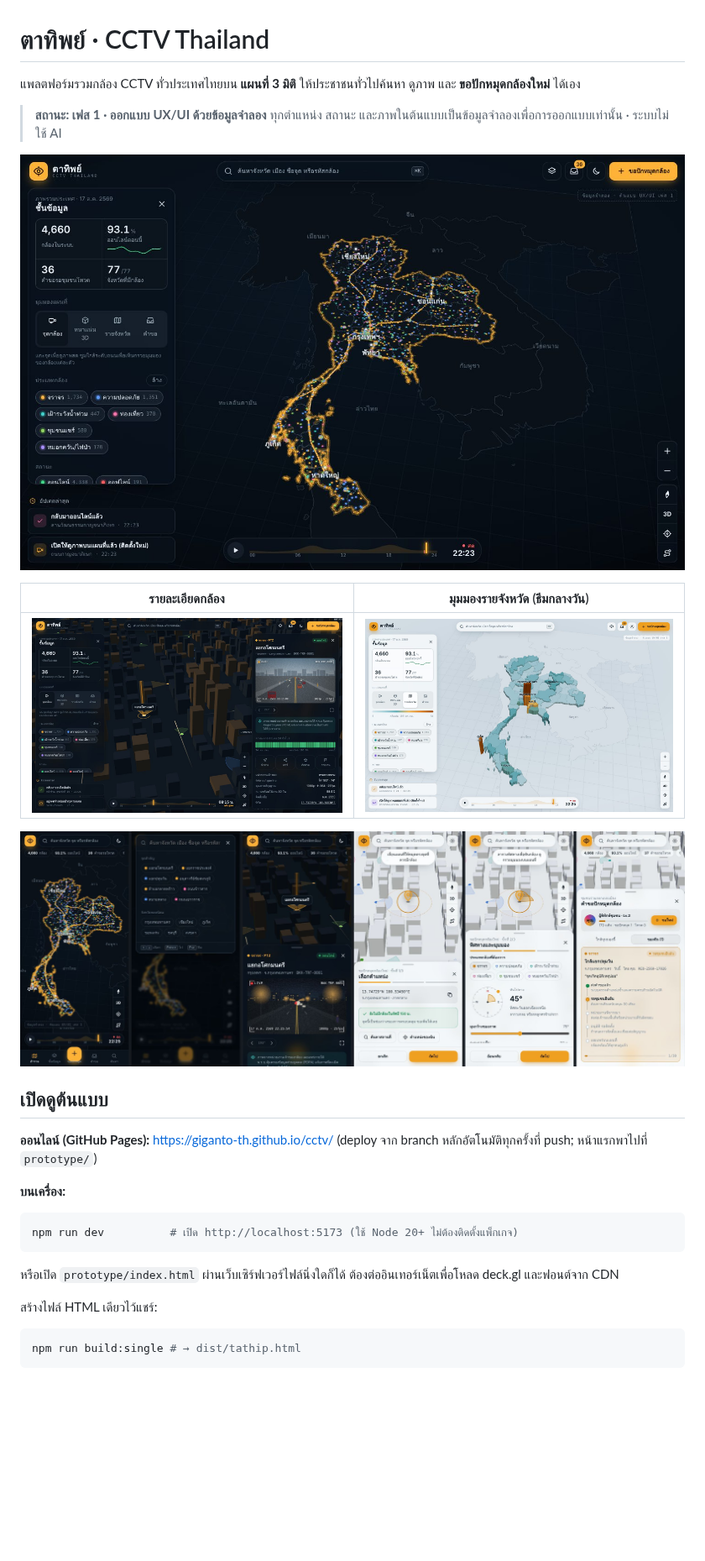
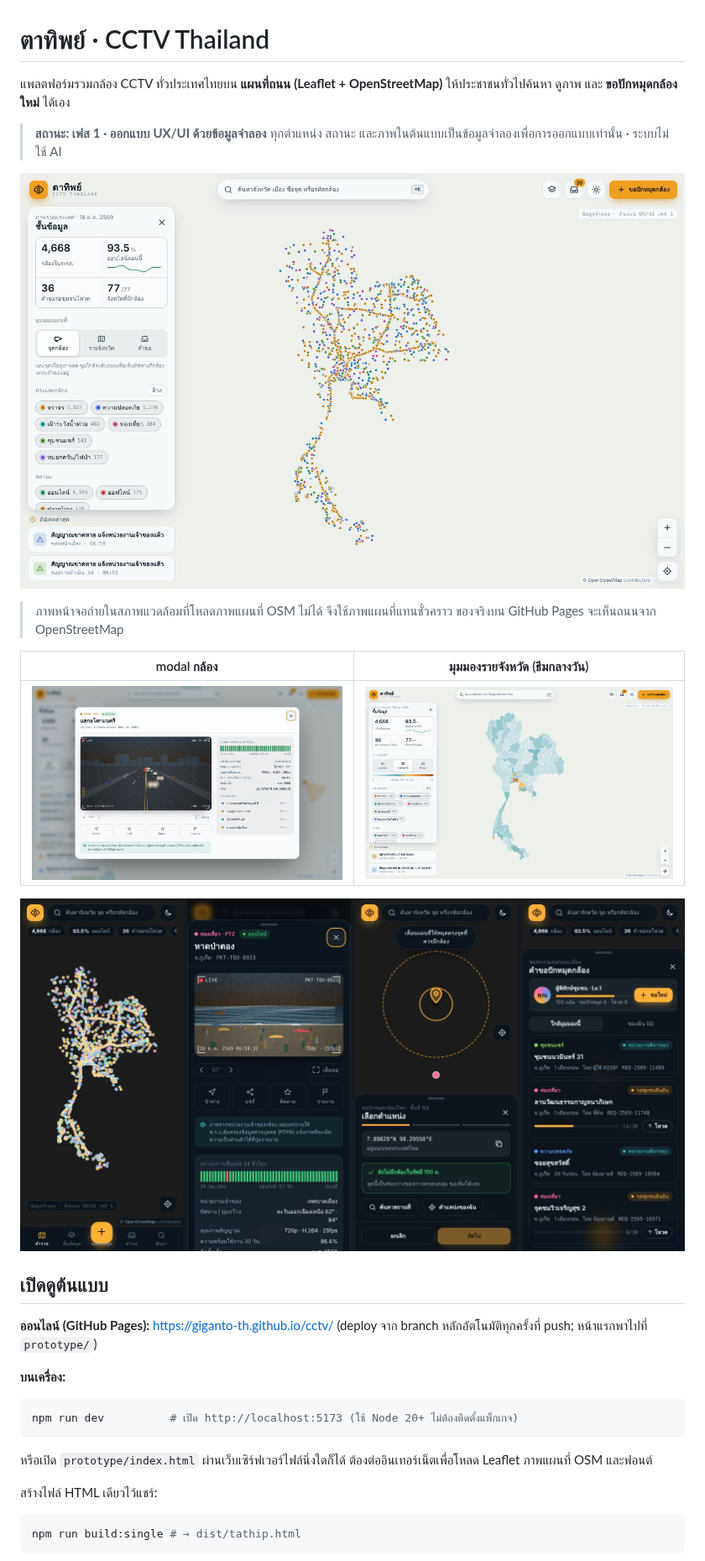
Before and after one commit to giganto-th/cctv, a Markdown page: README.md, the part around one of its changes. Shown at 84% size. GitHub-like rendering; pictures changed too: docs/screens/detail.jpg, docs/screens/mobile.jpg, docs/screens/overview.jpg; blank space fills up the shorter version.

````diff
--- a/README.md
+++ b/README.md
@@ -1,6 +1,6 @@
 # ตาทิพย์ · CCTV Thailand
 
-แพลตฟอร์มรวมกล้อง CCTV ทั่วประเทศไทยบน **แผนที่ 3 มิติ** ให้ประชาชนทั่วไปค้นหา ดูภาพ และ **ขอปักหมุดกล้องใหม่** ได้เอง
+แพลตฟอร์มรวมกล้อง CCTV ทั่วประเทศไทยบน **แผนที่ถนน (Leaflet + OpenStreetMap)** ให้ประชาชนทั่วไปค้นหา ดูภาพ และ **ขอปักหมุดกล้องใหม่** ได้เอง
 
 > **สถานะ: เฟส 1 · ออกแบบ UX/UI ด้วยข้อมูลจำลอง**
 > ทุกตำแหน่ง สถานะ และภาพในต้นแบบเป็นข้อมูลจำลองเพื่อการออกแบบเท่านั้น · ระบบไม่ใช้ AI
@@ -9,3 +9,5 @@
 
-| รายละเอียดกล้อง | มุมมองรายจังหวัด (ธีมกลางวัน) |
+> ภาพหน้าจอถ่ายในสภาพแวดล้อมที่โหลดภาพแผนที่ OSM ไม่ได้ จึงใช้ภาพแผนที่แทนชั่วคราว ของจริงบน GitHub Pages จะเห็นถนนจาก OpenStreetMap
+
+| modal กล้อง | มุมมองรายจังหวัด (ธีมกลางวัน) |
 |---|---|
@@ -23,7 +25,7 @@
 npm run dev          # เปิด http://localhost:5173 (ใช้ Node 20+ ไม่ต้องติดตั้งแพ็กเกจ)
 ```
 
-หรือเปิด `prototype/index.html` ผ่านเว็บเซิร์ฟเวอร์ไฟล์นิ่งใดก็ได้ ต้องต่ออินเทอร์เน็ตเพื่อโหลด deck.gl และฟอนต์จาก CDN
+หรือเปิด `prototype/index.html` ผ่านเว็บเซิร์ฟเวอร์ไฟล์นิ่งใดก็ได้ ต้องต่ออินเทอร์เน็ตเพื่อโหลด Leaflet ภาพแผนที่ OSM และฟอนต์
 
 สร้างไฟล์ HTML เดียวไว้แชร์:
 
````
Also changed, not shown: other parts of README.md (+13 -18 lines), docs/PHASE1-UXUI.md (+69 -100 lines), 7 other files.
